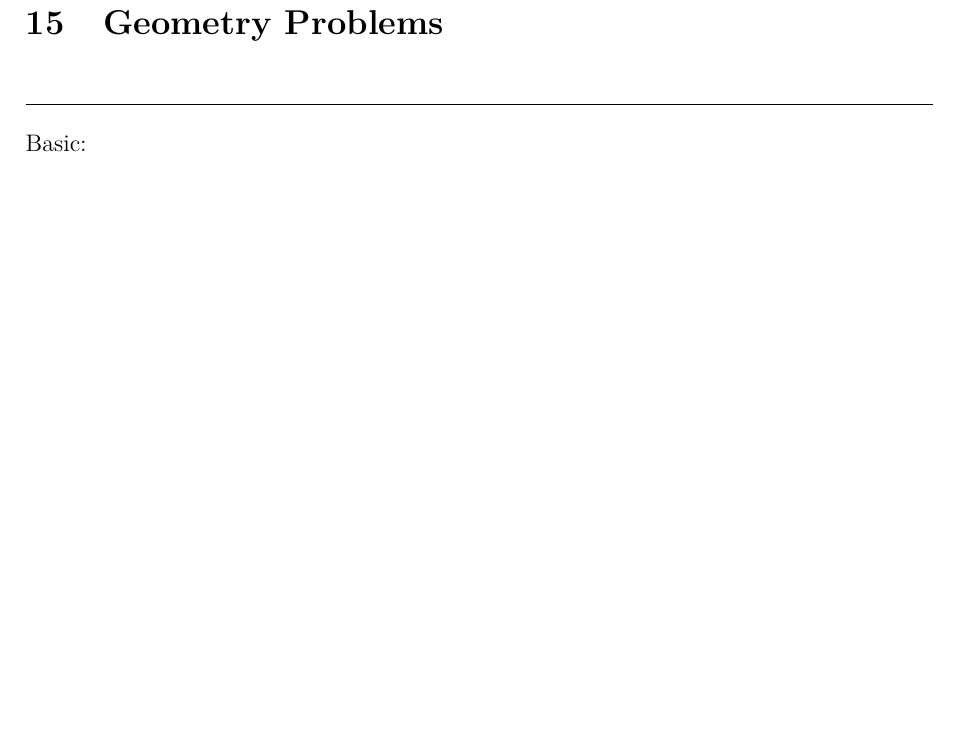
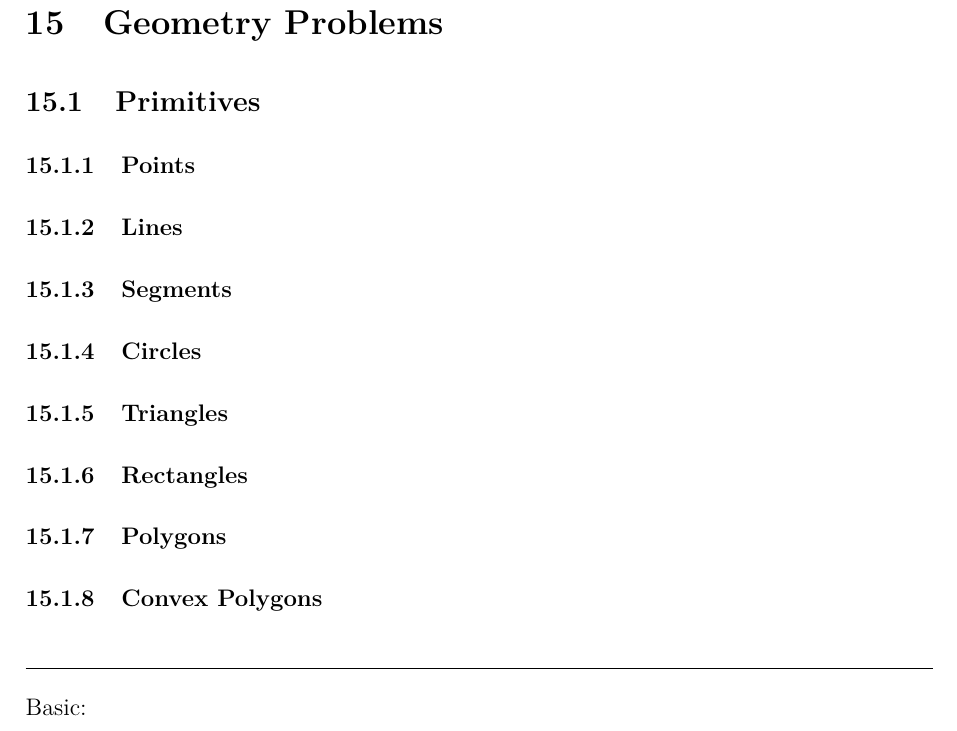
Before and after one commit to JarateKing/Competitive-Programming-Textbook, a LaTeX document (main.tex, which reads chapters/geometry-problems.tex): part of page 99 of 107, cut so that both start at the same text, the shorter picture padded with empty space. Compiled offline with pdfLaTeX.

Commit message:
added primitives section

```diff
--- a/chapters/geometry-problems.tex
+++ b/chapters/geometry-problems.tex
@@ -1,4 +1,14 @@
 \section{Geometry Problems}
+
+\subsection{Primitives}
+\subsubsection{Points}
+\subsubsection{Lines}
+\subsubsection{Segments}
+\subsubsection{Circles}
+\subsubsection{Triangles}
+\subsubsection{Rectangles}
+\subsubsection{Polygons}
+\subsubsection{Convex Polygons}
 
 \hrulefill
 
```
